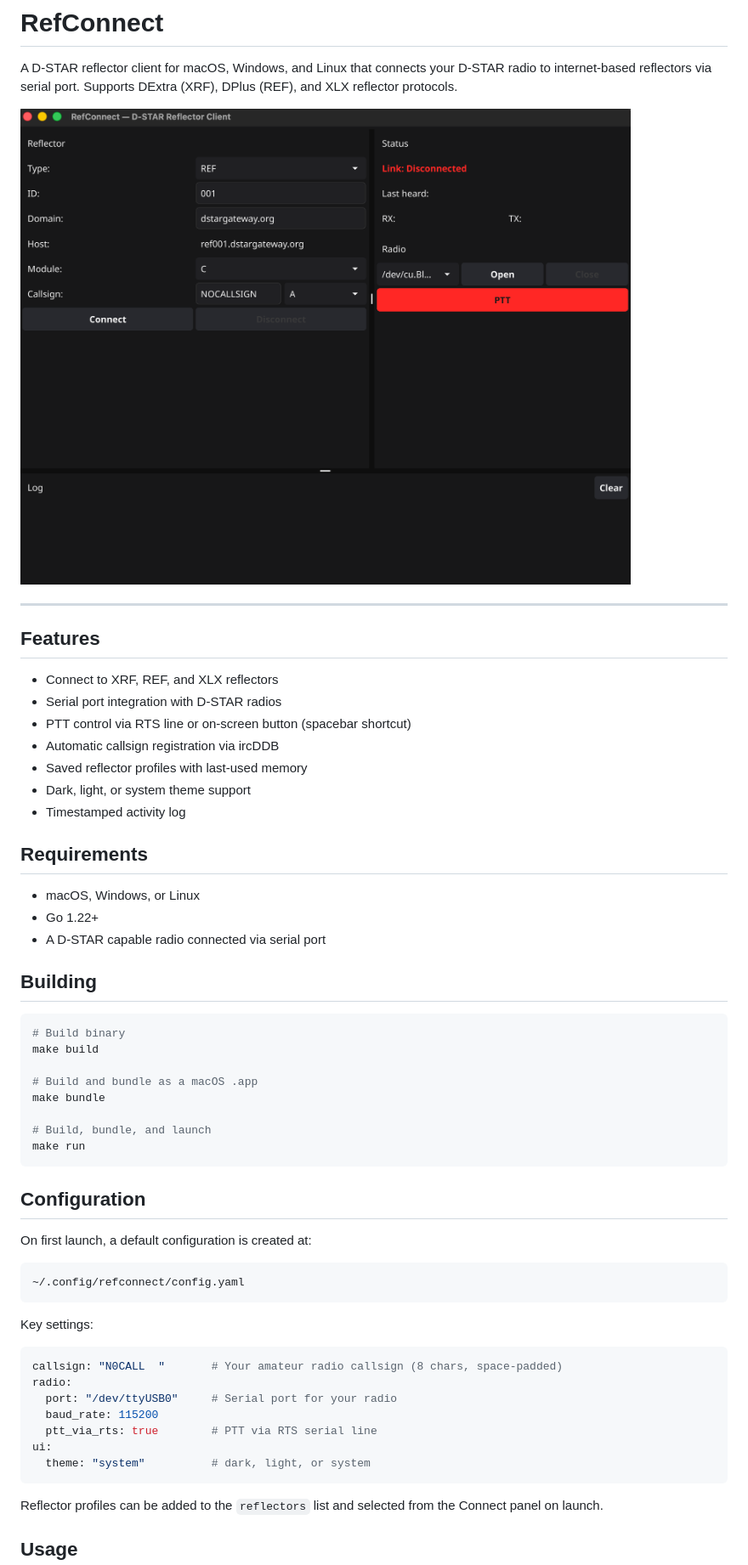
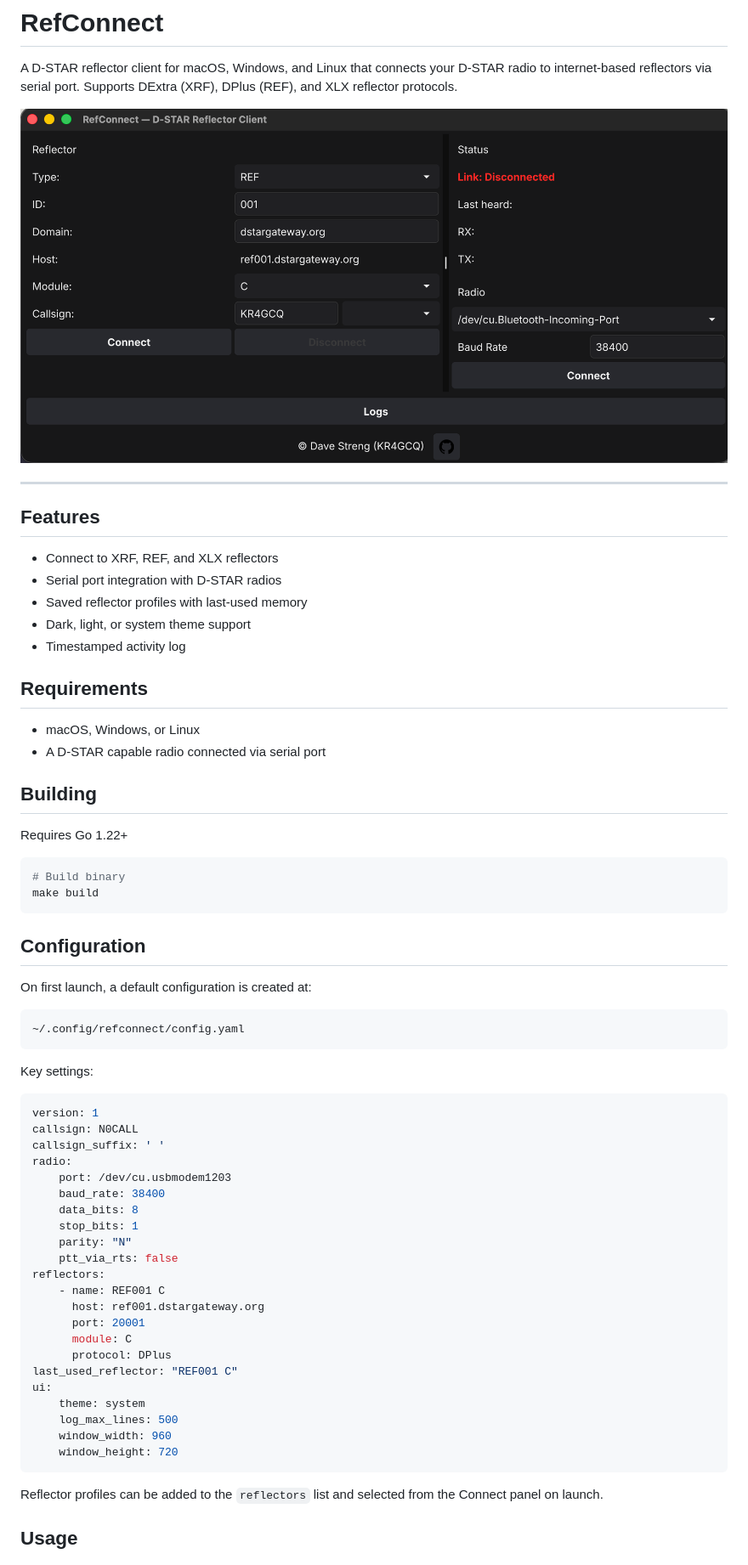
Before and after one commit to S7R4nG3/refconnect, a Markdown page: README.md, the part around one of its changes. Shown at 85% size. Rendered like a GitHub page; pictures changed too: docs/screenshot.png.

Commit message:
docs(README): updating readme, screenshots, defaults and other documentation

````diff
--- a/README.md
+++ b/README.md
@@ -10,8 +10,6 @@ A D-STAR reflector client for macOS, Windows, and Linux that connects your D-STA
 
 - Connect to XRF, REF, and XLX reflectors
 - Serial port integration with D-STAR radios
-- PTT control via RTS line or on-screen button (spacebar shortcut)
-- Automatic callsign registration via ircDDB
 - Saved reflector profiles with last-used memory
 - Dark, light, or system theme support
 - Timestamped activity log
@@ -19,20 +17,15 @@ A D-STAR reflector client for macOS, Windows, and Linux that connects your D-STA
 ## Requirements
 
 - macOS, Windows, or Linux
-- Go 1.22+
 - A D-STAR capable radio connected via serial port
 
 ## Building
 
+Requires Go 1.22+
+
 ```bash
 # Build binary
 make build
-
-# Build and bundle as a macOS .app
-make bundle
-
-# Build, bundle, and launch
-make run
 ```
 
 ## Configuration
@@ -46,13 +39,28 @@ On first launch, a default configuration is created at:
 Key settings:
 
 ```yaml
-callsign: "N0CALL  "       # Your amateur radio callsign (8 chars, space-padded)
+version: 1
+callsign: N0CALL
+callsign_suffix: ' '
 radio:
-  port: "/dev/ttyUSB0"     # Serial port for your radio
-  baud_rate: 115200
-  ptt_via_rts: true        # PTT via RTS serial line
+    port: /dev/cu.usbmodem1203
+    baud_rate: 38400
+    data_bits: 8
+    stop_bits: 1
+    parity: "N"
+    ptt_via_rts: false
+reflectors:
+    - name: REF001 C
+      host: ref001.dstargateway.org
+      port: 20001
+      module: C
+      protocol: DPlus
+last_used_reflector: "REF001 C"
 ui:
-  theme: "system"          # dark, light, or system
+    theme: system
+    log_max_lines: 500
+    window_width: 960
+    window_height: 720
 ```
 
 Reflector profiles can be added to the `reflectors` list and selected from the Connect panel on launch.
````
Also changed, not shown: other parts of README.md (+2 -0 lines), 9 other files.
